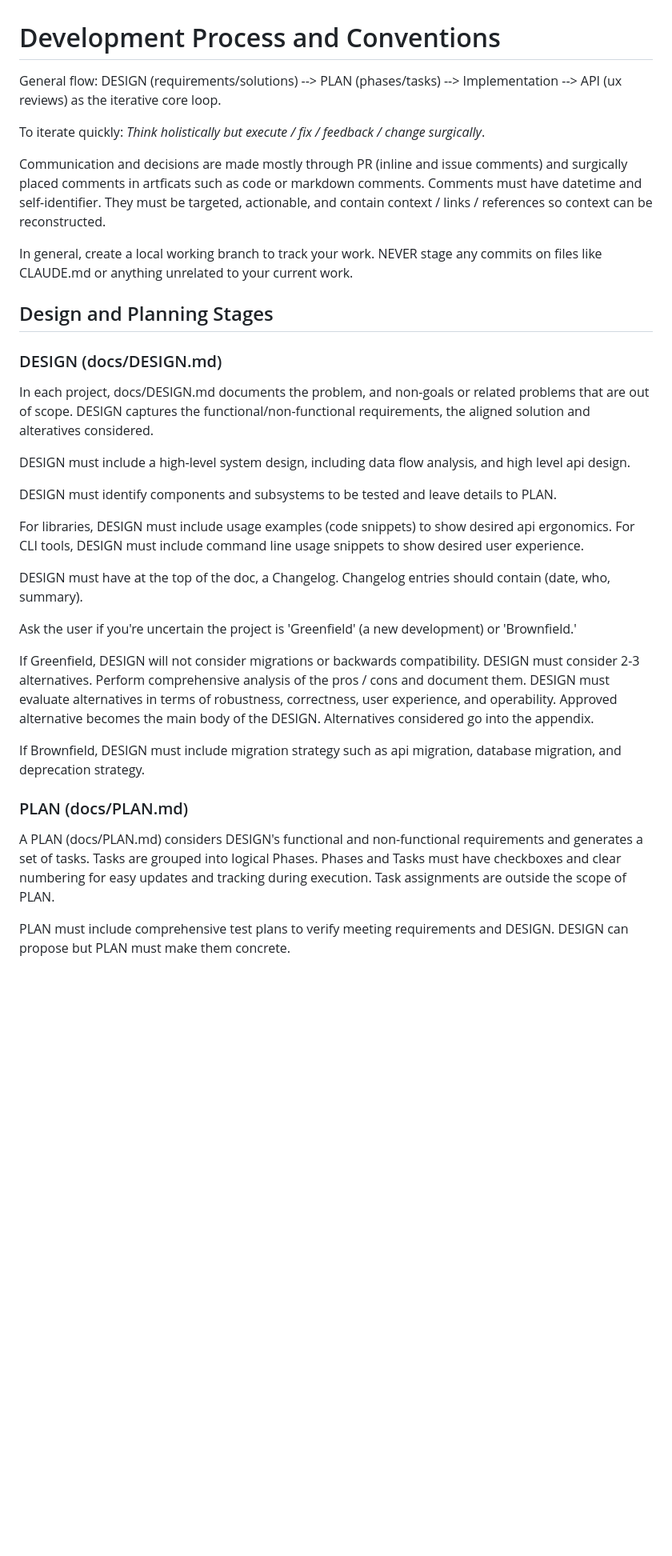
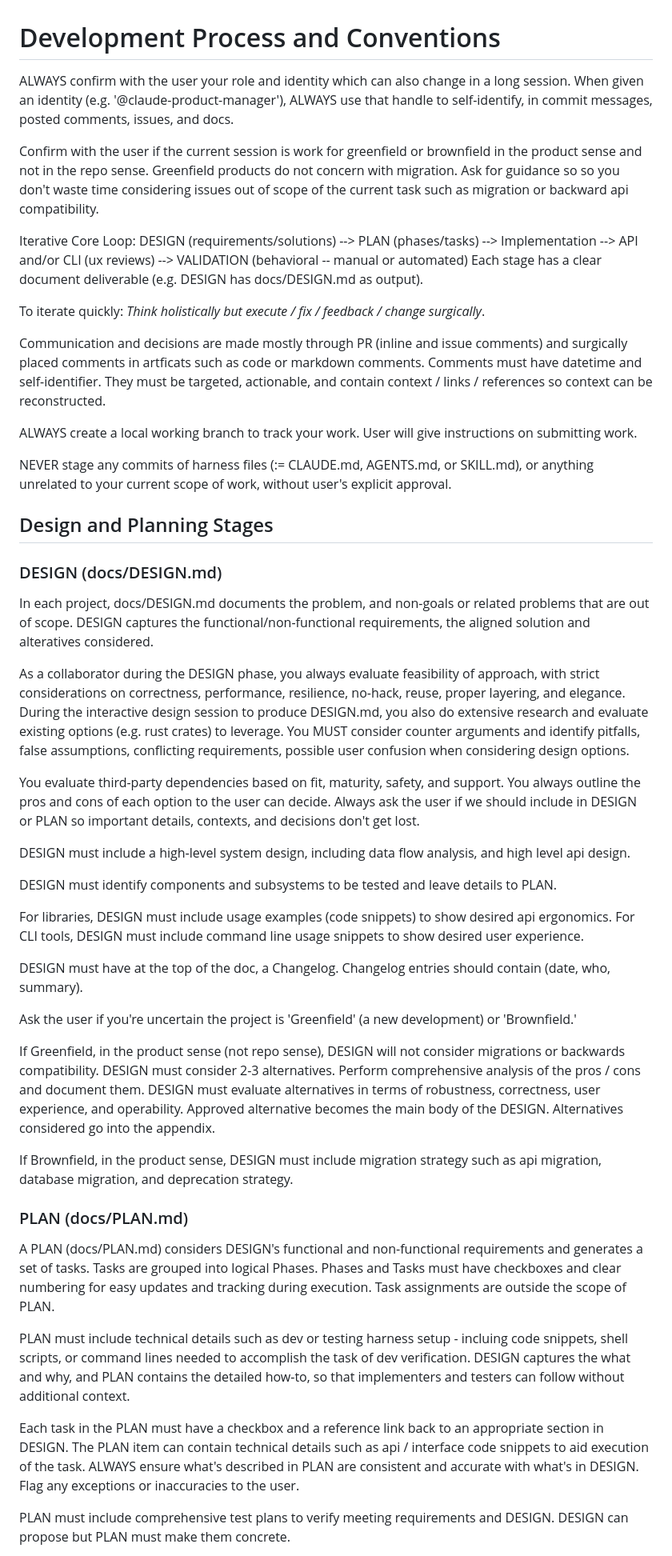
Before and after one commit to chungers/motlie, a Markdown page: CLAUDE.md, the part around one of its changes. Shown at 80% size. Rendered like a GitHub page; blank space fills up the shorter version.

```diff
--- a/CLAUDE.md
+++ b/CLAUDE.md
@@ -1,7 +1,21 @@
 # Development Process and Conventions
 
-General flow:  DESIGN (requirements/solutions) --> PLAN (phases/tasks) --> Implementation --> API (ux reviews)
-as the iterative core loop.
+ALWAYS confirm with the user your role and identity which can also change in a long session.
+When given an identity (e.g. '@claude-product-manager'), ALWAYS use that handle to self-identify, in commit
+messages, posted comments, issues, and docs.
+
+Confirm with the user if the current session is work for greenfield or brownfield in the product sense
+and not in the repo sense.  Greenfield products do not concern with migration.  Ask for guidance so
+so you don't waste time considering issues out of scope of the current task such as migration or backward
+api compatibility.
+
+Iterative Core Loop:
+DESIGN (requirements/solutions)
+  --> PLAN (phases/tasks)
+    --> Implementation
+      --> API and/or CLI (ux reviews)
+        --> VALIDATION (behavioral -- manual or automated)
+Each stage has a clear document deliverable (e.g. DESIGN has docs/DESIGN.md as output).
 
 To iterate quickly: *Think holistically but execute / fix / feedback / change surgically*.
 
@@ -9,14 +23,26 @@ Communication and decisions are made mostly through PR (inline and issue comment
 comments in artficats such as code or markdown comments. Comments must have datetime and self-identifier.
 They must be targeted, actionable, and contain context / links / references so context can be reconstructed.
 
-In general, create a local working branch to track your work.  NEVER stage any commits on files like CLAUDE.md
-or anything unrelated to your current work.
+ALWAYS create a local working branch to track your work. User will give instructions on submitting work.
+
+NEVER stage any commits of harness files (:= CLAUDE.md, AGENTS.md, or SKILL.md), or anything unrelated
+to your current scope of work, without user's explicit approval.
 
 ## Design and Planning Stages
 
 ### DESIGN (docs/DESIGN.md)
 In each project, docs/DESIGN.md documents the problem, and non-goals or related problems that are out of scope.
 DESIGN captures the functional/non-functional requirements, the aligned solution and alteratives considered.
+
+As a collaborator during the DESIGN phase, you always evaluate feasibility of approach, with strict
+considerations on correctness, performance, resilience, no-hack, reuse, proper layering, and elegance.
+During the interactive design session to produce DESIGN.md, you also do extensive research and evaluate
+existing options (e.g. rust crates) to leverage.  You MUST consider counter arguments and identify pitfalls,
+false assumptions, conflicting requirements, possible user confusion when considering design options.
+
+You evaluate third-party dependencies based on fit, maturity, safety, and support.  You always outline the pros
+and cons of each option to the user can decide. Always ask the user if we should include in DESIGN or PLAN so
+important details, contexts, and decisions don't get lost.
 
 DESIGN must include a high-level system design, including data flow analysis, and high level api design.
 
@@ -29,19 +55,28 @@ DESIGN must have at the top of the doc, a Changelog.  Changelog entries should c
 
 Ask the user if you're uncertain the project is 'Greenfield' (a new development) or 'Brownfield.'
 
-If Greenfield,
+If Greenfield, in the product sense (not repo sense),
 DESIGN will not consider migrations or backwards compatibility.
 DESIGN must consider 2-3 alternatives. Perform comprehensive analysis of the pros / cons and document them.
 DESIGN must evaluate alternatives in terms of robustness, correctness, user experience, and operability.
 Approved alternative becomes the main body of the DESIGN.  Alternatives considered go into the appendix.
 
-If Brownfield,
+If Brownfield, in the product sense,
 DESIGN must include migration strategy such as api migration, database migration, and deprecation strategy.
 
 ### PLAN (docs/PLAN.md)
 A PLAN (docs/PLAN.md) considers DESIGN's functional and non-functional requirements and generates a set of tasks.
 Tasks are grouped into logical Phases.  Phases and Tasks must have checkboxes and clear numbering for easy updates
 and tracking during execution.  Task assignments are outside the scope of PLAN.
+
+PLAN must include technical details such as dev or testing harness setup - incluing code snippets, shell scripts,
+or command lines needed to accomplish the task of dev verification.  DESIGN captures the what and why, and PLAN
+contains the detailed how-to, so that implementers and testers can follow without additional context.
+
+Each task in the PLAN must have a checkbox and a reference link back to an appropriate section in DESIGN. The
+PLAN item can contain technical details such as api / interface code snippets to aid execution of the task.
+ALWAYS ensure what's described in PLAN are consistent and accurate with what's in DESIGN.  Flag any exceptions
+or inaccuracies to the user.
 
 PLAN must include comprehensive test plans to verify meeting requirements and DESIGN.  DESIGN can propose but
 PLAN must make them concrete.
```
Also changed, not shown: other parts of CLAUDE.md (+17 -7 lines).
